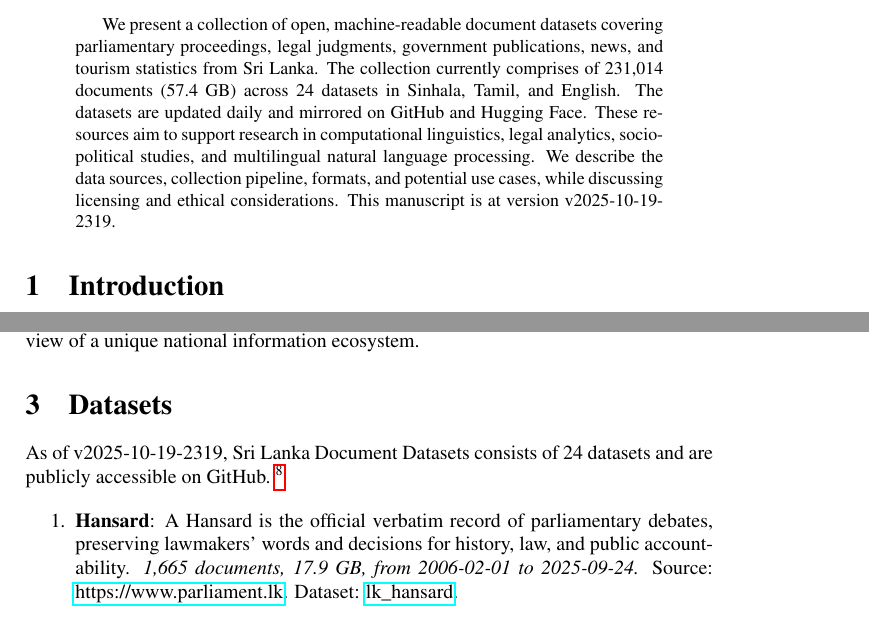
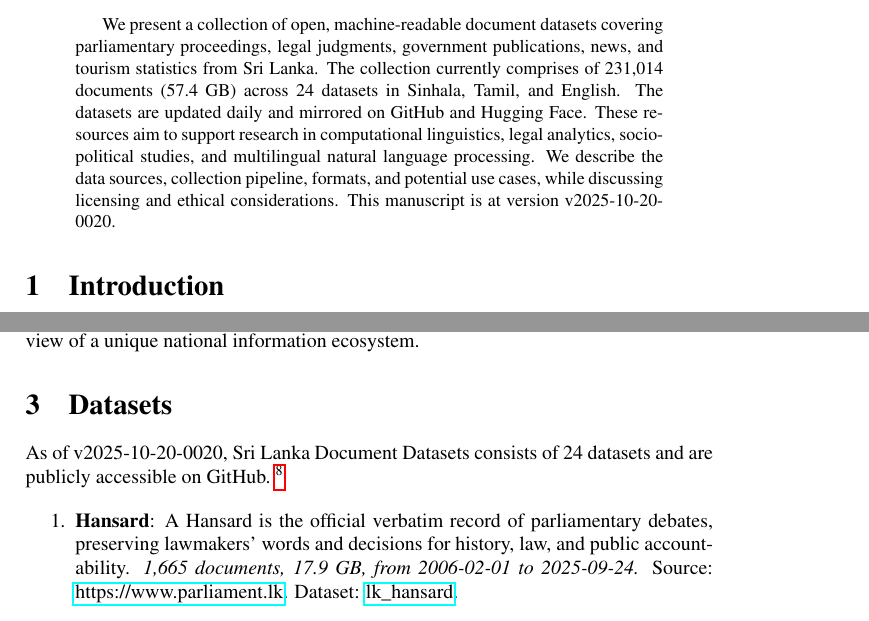
Before and after one commit to nuuuwan/lk_datasets, a LaTeX paper (latex/lk_datasets.tex): two parts of pages 1 and 2 of 7, joined at a grey line, cut so that both start at the same text. Compiled offline with pdfLaTeX; a LaTeX package or settings file that is missing is left out.

Commit message:
🤖 [build.yml] 2025-10-19-1850

```diff
--- a/latex/lk_datasets.tex
+++ b/latex/lk_datasets.tex
@@ -16,7 +16,7 @@
 \normalsize%
 \maketitle%
 \begin{abstract}%
-We present a collection of open, machine-readable document datasets covering parliamentary proceedings, legal judgments, government publications, news, and tourism statistics from Sri Lanka. The collection currently comprises of  231,014  documents (57.4 GB) across 24  datasets in Sinhala, Tamil, and English. The datasets are updated daily and mirrored on GitHub and Hugging Face. These resources aim to support research in computational linguistics, legal analytics, socio-political studies, and multilingual natural language processing. We describe the data sources, collection pipeline, formats, and potential use cases, while discussing licensing and ethical considerations. This manuscript is at version v2025-10-19-2319.%
+We present a collection of open, machine-readable document datasets covering parliamentary proceedings, legal judgments, government publications, news, and tourism statistics from Sri Lanka. The collection currently comprises of  231,014  documents (57.4 GB) across 24  datasets in Sinhala, Tamil, and English. The datasets are updated daily and mirrored on GitHub and Hugging Face. These resources aim to support research in computational linguistics, legal analytics, socio-political studies, and multilingual natural language processing. We describe the data sources, collection pipeline, formats, and potential use cases, while discussing licensing and ethical considerations. This manuscript is at version v2025-10-20-0020.%
 
 %
 \end{abstract}%
@@ -86,7 +86,7 @@ The Sri Lanka Document Datasets aim to fill this gap by aggregating diverse sour
 %
 \section{Datasets}%
 \label{sec:Datasets}%
-As of v2025-10-19-2319, Sri Lanka Document Datasets
+As of v2025-10-20-0020, Sri Lanka Document Datasets
   consists of 24 datasets
  and are publicly accessible on GitHub.%
 ~%
```
Also changed, not shown: README.md, latex/lk_datasets.pdf.
